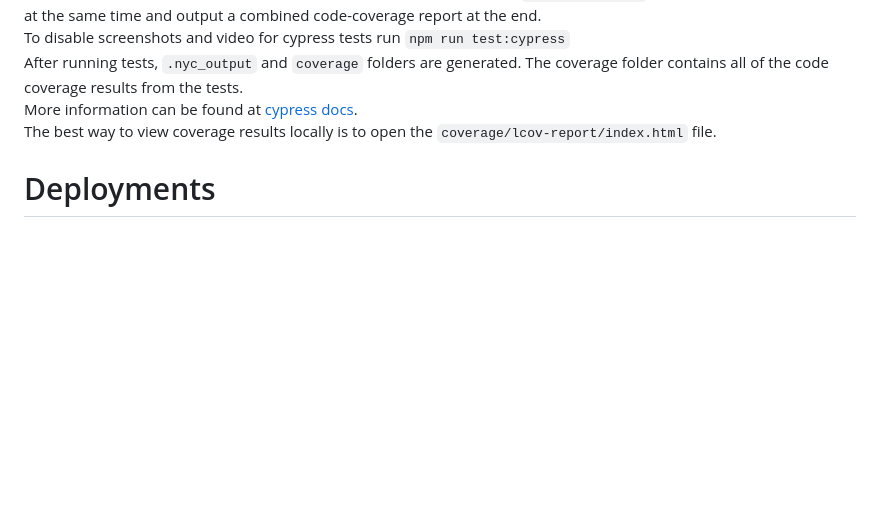
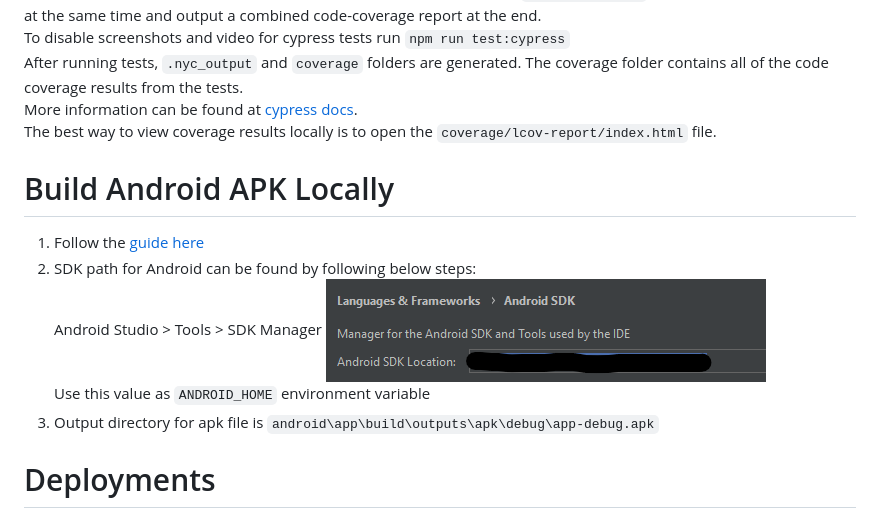
Before and after one commit to Sudokuru/Frontend, a Markdown page: README.md, the part around the change. Rendered like a GitHub page; pictures changed too: docs/img/android-sdk-location.png (added); blank space fills up the shorter version.

Commit message:
adding documentation for building android apk locally

```diff
--- a/README.md
+++ b/README.md
@@ -64,6 +64,15 @@ After running tests, `.nyc_output` and `coverage` folders are generated. The cov
 More information can be found at [cypress docs](https://github.com/cypress-io/code-coverage).
 The best way to view coverage results locally is to open the `coverage/lcov-report/index.html` file.
 
+# Build Android APK Locally
+
+1. Follow the [guide here](https://docs.expo.dev/guides/local-app-development/#prerequisites)
+2. SDK path for Android can be found by following below steps:
+   Android Studio > Tools > SDK Manager
+   ![android sdk path](docs/img/android-sdk-location.png)
+   Use this value as `ANDROID_HOME` environment variable
+3. Output directory for apk file is `android\app\build\outputs\apk\debug\app-debug.apk`
+
 # Deployments
 
 ### Preview Branch
```
Also changed, not shown: 1 other file.
